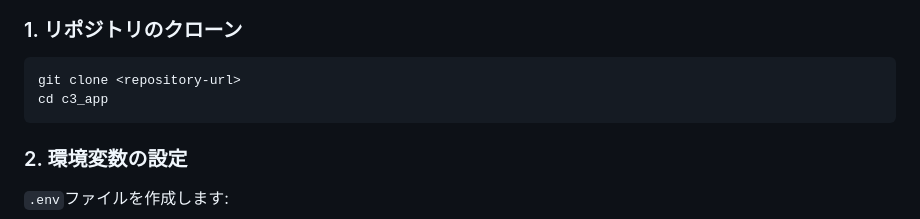
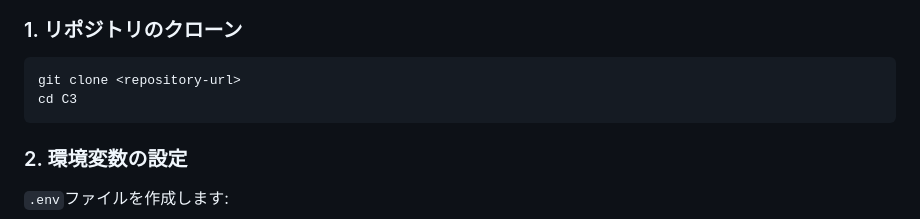
Before and after one commit to StericottoAlpha/C3, a Markdown page: README.md, the part around the change. GitHub-like rendering.

Commit message:
Fix directory name in README for cloning instructions

````diff
--- a/README.md
+++ b/README.md
@@ -44,7 +44,7 @@
 
 ```bash
 git clone <repository-url>
-cd c3_app
+cd C3
 ```
 
 ### 2. 環境変数の設定
````
